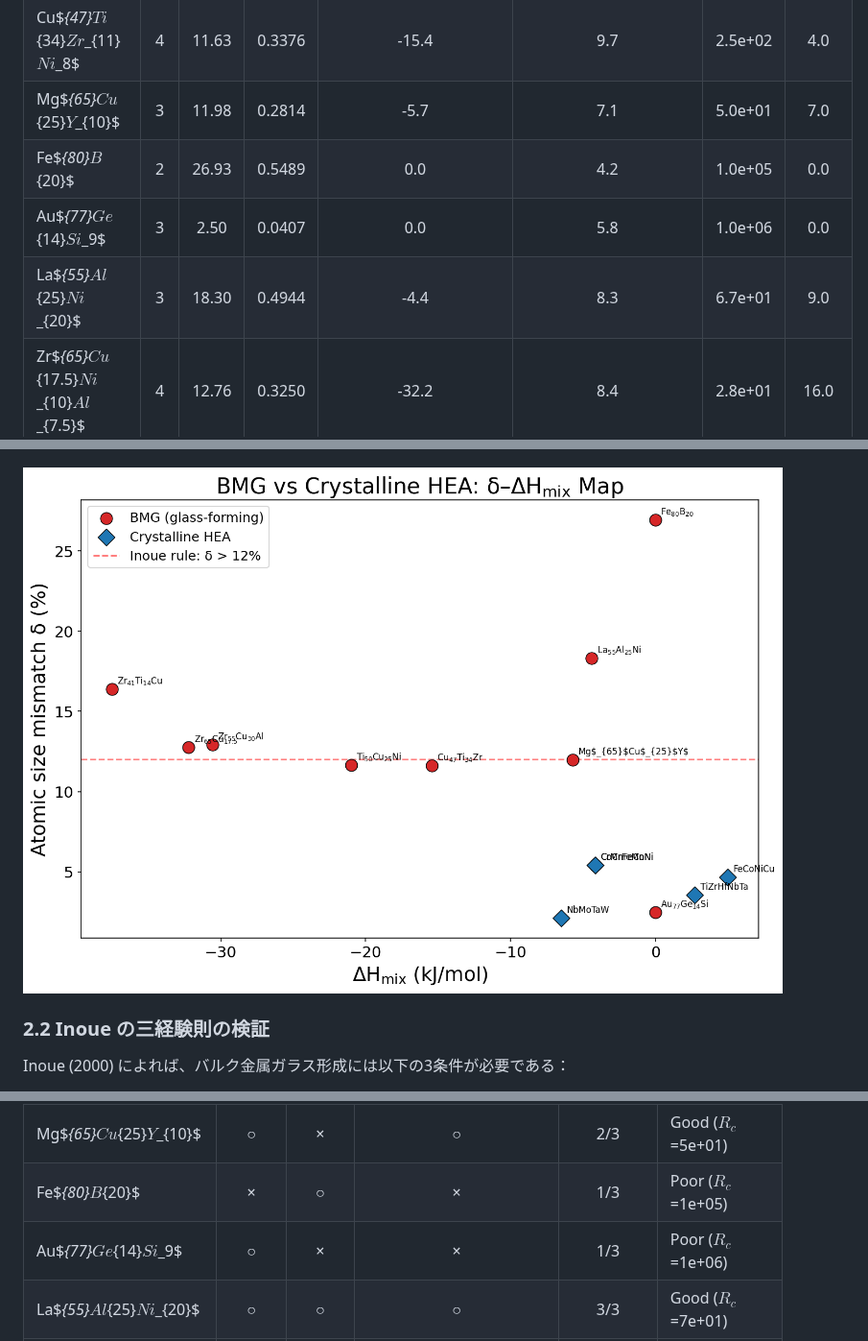
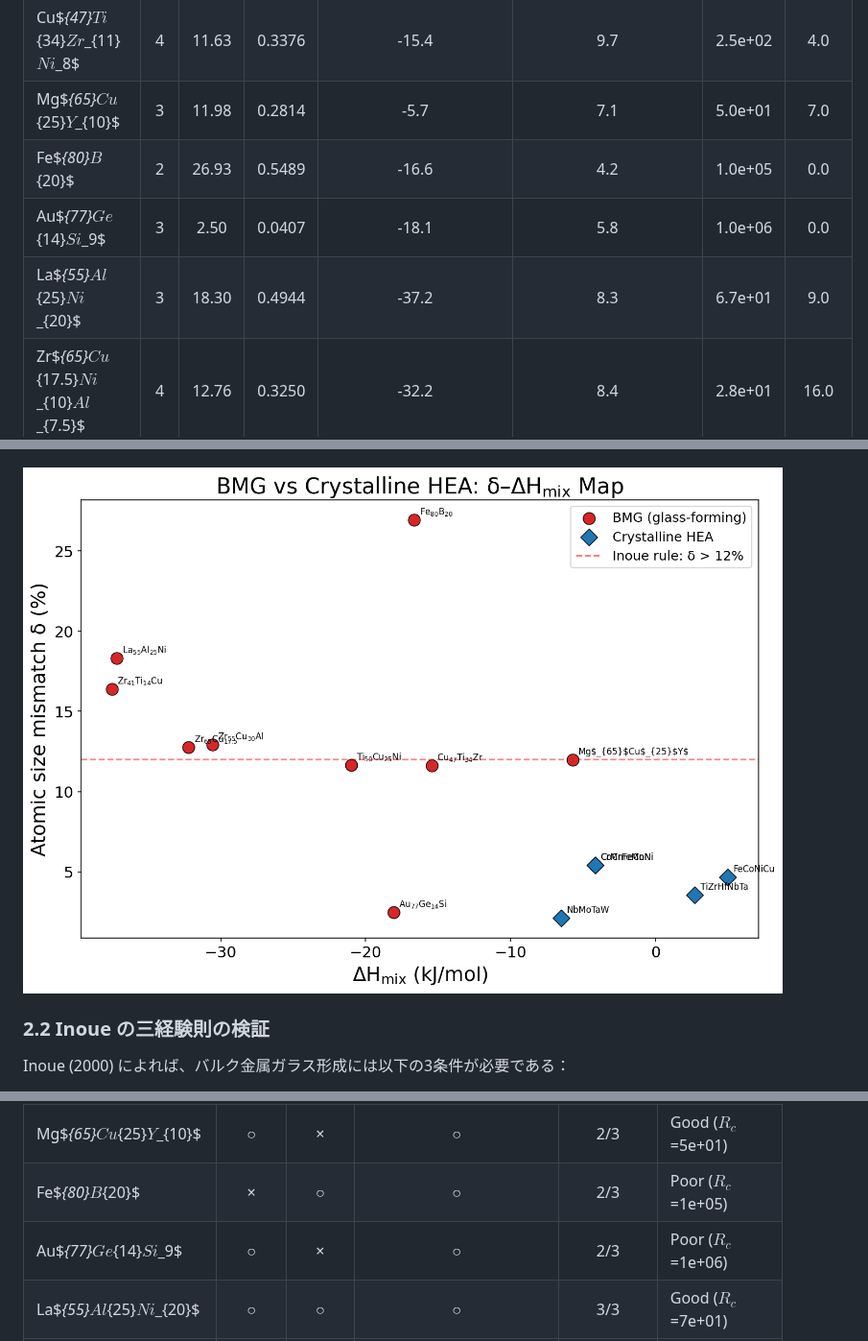
Before and after one commit to minimumtone/machine-learning, a Markdown page: hea_bmg_validation_output/validation_report.md, 3 parts joined by grey strips. Shown at 96% size. Rendered like a GitHub page; pictures changed too: hea_bmg_validation_output/bmg_vs_crystalline_map.png.

Commit message:
fix: add missing mixing enthalpy entries and fix NaN-unsafe delta check
- Add Fe-B (-26), Au-Ge (-23), Au-Si (-28), Ge-Si (-8), Al-La (-38),
  La-Ni (-27) to MIXING_ENTHALPY for Fe80B20, Au77Ge14Si9, La55Al25Ni20
- Fix NaN-unsafe 'or' operator in Inoue rules: use pd.notna() instead

Fe80B20 H_mix: 0.0 → -16.64 kJ/mol (now correctly negative)
Au77Ge14Si9 H_mix: 0.0 → -18.08 kJ/mol (now correctly negative)
La55Al25Ni20 H_mix: -3.63 → -37.18 kJ/mol (Al-La, La-Ni now included)

Co-Authored-By: satoshi minamoto <minimumtone@gmail.com>

```diff
--- a/hea_bmg_validation_output/validation_report.md
+++ b/hea_bmg_validation_output/validation_report.md
@@ -102,9 +102,9 @@ VEC < 6.87 で BCC が安定化し、6.87 ≤ VEC < 8 では FCC + BCC 二相領
 | Zr$_{55}$Cu$_{30}$Al$_{10}$Ni$_5$ | 4 | 12.92 | 0.3503 | -30.6 | 8.9 | 1.0e+01 | 16.0 |
 | Cu$_{47}$Ti$_{34}$Zr$_{11}$Ni$_8$ | 4 | 11.63 | 0.3376 | -15.4 | 9.7 | 2.5e+02 | 4.0 |
 | Mg$_{65}$Cu$_{25}$Y$_{10}$ | 3 | 11.98 | 0.2814 | -5.7 | 7.1 | 5.0e+01 | 7.0 |
-| Fe$_{80}$B$_{20}$ | 2 | 26.93 | 0.5489 | 0.0 | 4.2 | 1.0e+05 | 0.0 |
-| Au$_{77}$Ge$_{14}$Si$_9$ | 3 | 2.50 | 0.0407 | 0.0 | 5.8 | 1.0e+06 | 0.0 |
-| La$_{55}$Al$_{25}$Ni$_{20}$ | 3 | 18.30 | 0.4944 | -4.4 | 8.3 | 6.7e+01 | 9.0 |
+| Fe$_{80}$B$_{20}$ | 2 | 26.93 | 0.5489 | -16.6 | 4.2 | 1.0e+05 | 0.0 |
+| Au$_{77}$Ge$_{14}$Si$_9$ | 3 | 2.50 | 0.0407 | -18.1 | 5.8 | 1.0e+06 | 0.0 |
+| La$_{55}$Al$_{25}$Ni$_{20}$ | 3 | 18.30 | 0.4944 | -37.2 | 8.3 | 6.7e+01 | 9.0 |
 | Zr$_{65}$Cu$_{17.5}$Ni$_{10}$Al$_{7.5}$ | 4 | 12.76 | 0.3250 | -32.2 | 8.4 | 2.8e+01 | 16.0 |
 | Ti$_{50}$Cu$_{25}$Ni$_{25}$ | 3 | 11.65 | 0.3398 | -21.0 | 8.6 | 5.0e+04 | 0.1 |
 | CoCrFeMnNi (cryst.) | 5 | 5.42 | 0.1334 | -4.2 | 13.4 | — | — |
@@ -132,8 +132,8 @@ Inoue (2000) によれば、バルク金属ガラス形成には以下の3条件
 | Zr$_{55}$Cu$_{30}$Al$_{10}$Ni$_5$ | ○ | ○ | ○ | 3/3 | Excellent ($R_c$=1e+01) |
 | Cu$_{47}$Ti$_{34}$Zr$_{11}$Ni$_8$ | ○ | × | ○ | 2/3 | Good ($R_c$=2e+02) |
 | Mg$_{65}$Cu$_{25}$Y$_{10}$ | ○ | × | ○ | 2/3 | Good ($R_c$=5e+01) |
-| Fe$_{80}$B$_{20}$ | × | ○ | × | 1/3 | Poor ($R_c$=1e+05) |
-| Au$_{77}$Ge$_{14}$Si$_9$ | ○ | × | × | 1/3 | Poor ($R_c$=1e+06) |
+| Fe$_{80}$B$_{20}$ | × | ○ | ○ | 2/3 | Poor ($R_c$=1e+05) |
+| Au$_{77}$Ge$_{14}$Si$_9$ | ○ | × | ○ | 2/3 | Poor ($R_c$=1e+06) |
 | La$_{55}$Al$_{25}$Ni$_{20}$ | ○ | ○ | ○ | 3/3 | Good ($R_c$=7e+01) |
 | Zr$_{65}$Cu$_{17.5}$Ni$_{10}$Al$_{7.5}$ | ○ | ○ | ○ | 3/3 | Good ($R_c$=3e+01) |
 | Ti$_{50}$Cu$_{25}$Ni$_{25}$ | ○ | × | ○ | 2/3 | Poor ($R_c$=5e+04) |
```
Also changed, not shown: 2 other files.
